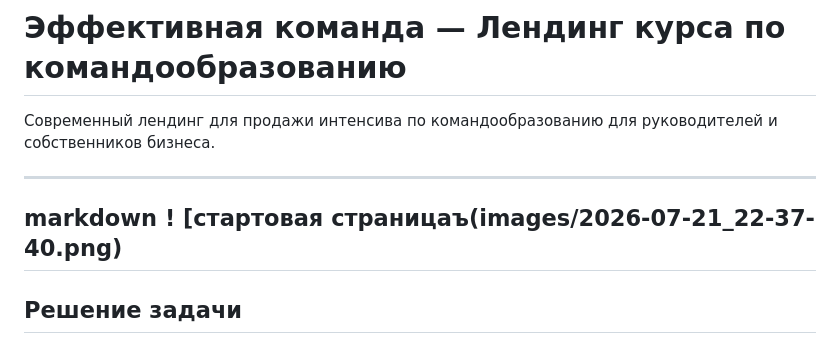
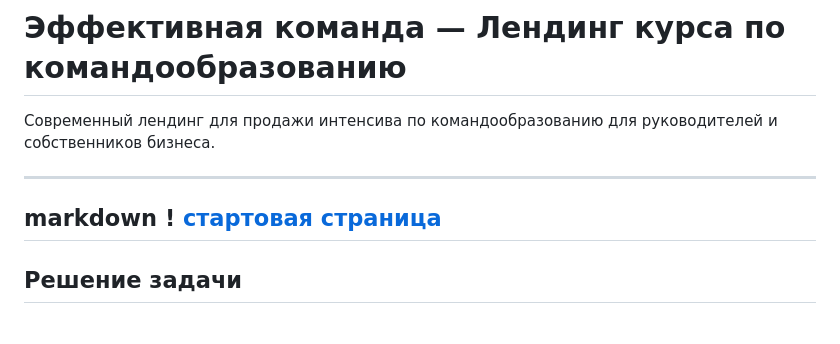
Before and after one commit to lazarevdp-gif/teamcraft-landing, a Markdown page: README.md, the part around the change. Drawn GitHub-style.

```diff
--- a/README.md
+++ b/README.md
@@ -3,7 +3,7 @@
 Современный лендинг для продажи интенсива по командообразованию для руководителей и собственников бизнеса.
 
 ---
-markdown ! [стартовая страницаъ(images/2026-07-21_22-37-40.png)
+markdown ! [стартовая страница](images/2026-07-21_22-37-40.png)
 ---
 ## Решение задачи
 
```
